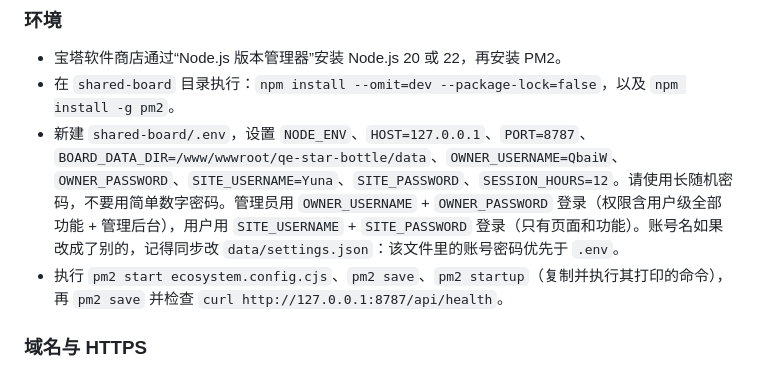
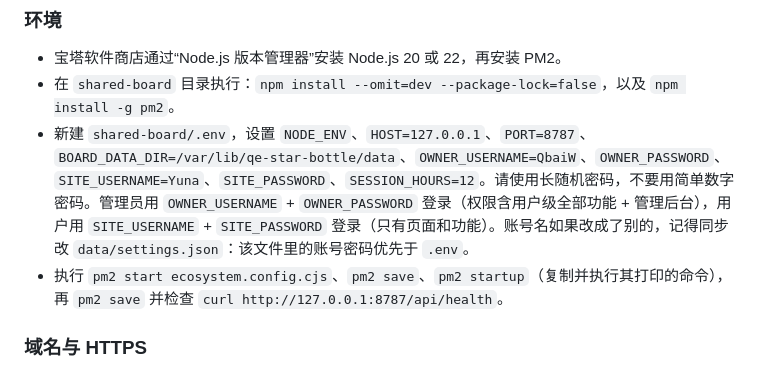
Before and after one commit to QbaiW/Progs-on-server, a Markdown page: README.md, the part around the change. Drawn GitHub-style.

Commit message:
docs: 生产数据目录写回实际路径 /var/lib/qe-star-bottle/data

```diff
--- a/README.md
+++ b/README.md
@@ -91,7 +91,7 @@ bash shared-board/deploy-server.sh
 
 - 宝塔软件商店通过“Node.js 版本管理器”安装 Node.js 20 或 22，再安装 PM2。
 - 在 `shared-board` 目录执行：`npm install --omit=dev --package-lock=false`，以及 `npm install -g pm2`。
-- 新建 `shared-board/.env`，设置 `NODE_ENV`、`HOST=127.0.0.1`、`PORT=8787`、`BOARD_DATA_DIR=/www/wwwroot/qe-star-bottle/data`、`OWNER_USERNAME=QbaiW`、`OWNER_PASSWORD`、`SITE_USERNAME=Yuna`、`SITE_PASSWORD`、`SESSION_HOURS=12`。请使用长随机密码，不要用简单数字密码。管理员用 `OWNER_USERNAME` + `OWNER_PASSWORD` 登录（权限含用户级全部功能 + 管理后台），用户用 `SITE_USERNAME` + `SITE_PASSWORD` 登录（只有页面和功能）。账号名如果改成了别的，记得同步改 `data/settings.json`：该文件里的账号密码优先于 `.env`。
+- 新建 `shared-board/.env`，设置 `NODE_ENV`、`HOST=127.0.0.1`、`PORT=8787`、`BOARD_DATA_DIR=/var/lib/qe-star-bottle/data`、`OWNER_USERNAME=QbaiW`、`OWNER_PASSWORD`、`SITE_USERNAME=Yuna`、`SITE_PASSWORD`、`SESSION_HOURS=12`。请使用长随机密码，不要用简单数字密码。管理员用 `OWNER_USERNAME` + `OWNER_PASSWORD` 登录（权限含用户级全部功能 + 管理后台），用户用 `SITE_USERNAME` + `SITE_PASSWORD` 登录（只有页面和功能）。账号名如果改成了别的，记得同步改 `data/settings.json`：该文件里的账号密码优先于 `.env`。
 - 执行 `pm2 start ecosystem.config.cjs`、`pm2 save`、`pm2 startup`（复制并执行其打印的命令），再 `pm2 save` 并检查 `curl http://127.0.0.1:8787/api/health`。
 
 ### 域名与 HTTPS
```
Also changed, not shown: shared-board/BAOTA-DEPLOY.md (+1 -1 lines).
